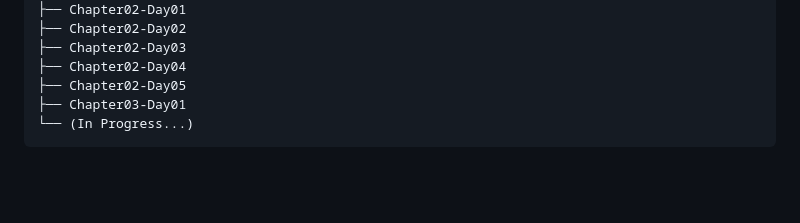
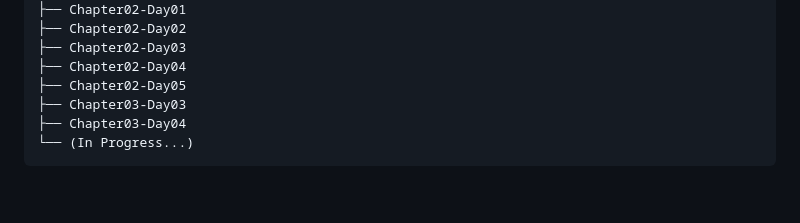
Before and after one commit to lWonJunl/2026-donga-ai-sw-summer-bootcamp, a Markdown page: README.md, the part around the change. GitHub-like rendering.

Commit message:
Day12 Update

````diff
--- a/README.md
+++ b/README.md
@@ -34,7 +34,8 @@
 ├── Chapter02-Day03
 ├── Chapter02-Day04
 ├── Chapter02-Day05
-├── Chapter03-Day01
+├── Chapter03-Day03
+├── Chapter03-Day04
 └── (In Progress...)
 ```
 
````
